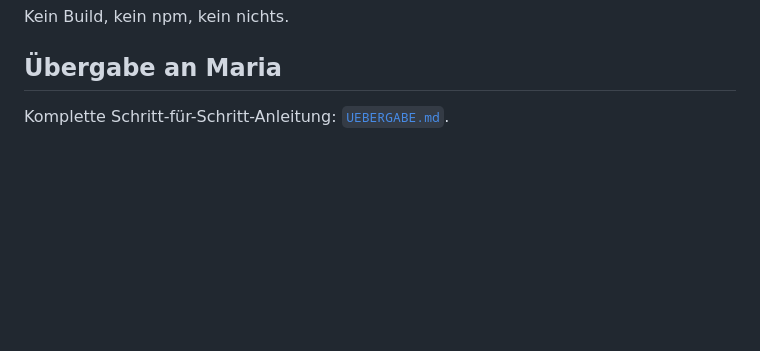
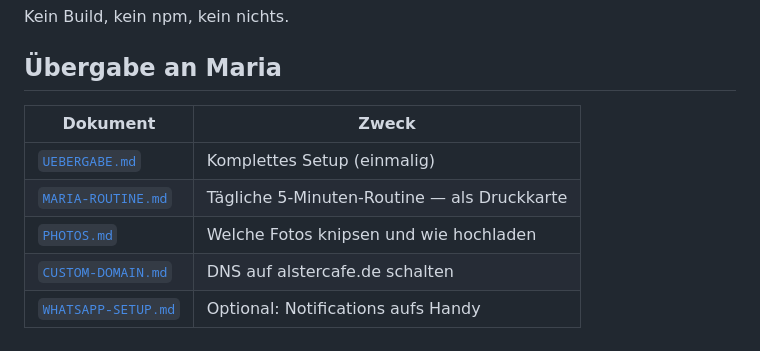
Before and after one commit to nnauroz-prog/AlsterCafe, a Markdown page: README.md, the part around the change. Rendered like a GitHub page; blank space fills up the shorter version.

Commit message:
Doc-Cross-References: MARIA-ROUTINE.md und PHOTOS.md in README + UEBERGABE.md verlinkt — sonst findet die Inhaberin sie nicht

```diff
--- a/README.md
+++ b/README.md
@@ -115,4 +115,10 @@ Kein Build, kein npm, kein nichts.
 
 ## Übergabe an Maria
 
-Komplette Schritt-für-Schritt-Anleitung: [`UEBERGABE.md`](UEBERGABE.md).
+| Dokument | Zweck |
+|---|---|
+| [`UEBERGABE.md`](UEBERGABE.md) | Komplettes Setup (einmalig) |
+| [`MARIA-ROUTINE.md`](MARIA-ROUTINE.md) | Tägliche 5-Minuten-Routine — als Druckkarte |
+| [`PHOTOS.md`](PHOTOS.md) | Welche Fotos knipsen und wie hochladen |
+| [`CUSTOM-DOMAIN.md`](CUSTOM-DOMAIN.md) | DNS auf alstercafe.de schalten |
+| [`WHATSAPP-SETUP.md`](WHATSAPP-SETUP.md) | Optional: Notifications aufs Handy |
```
Also changed, not shown: UEBERGABE.md (+12 -0 lines).
